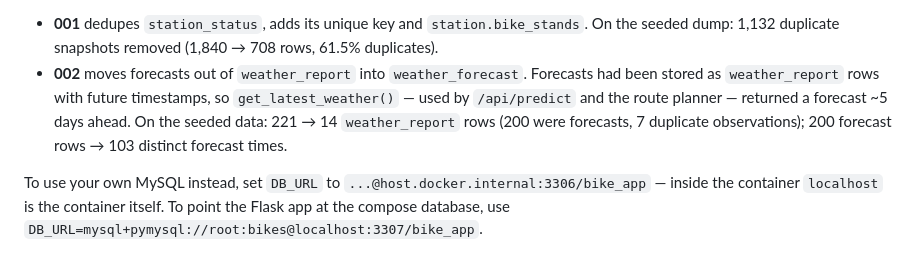
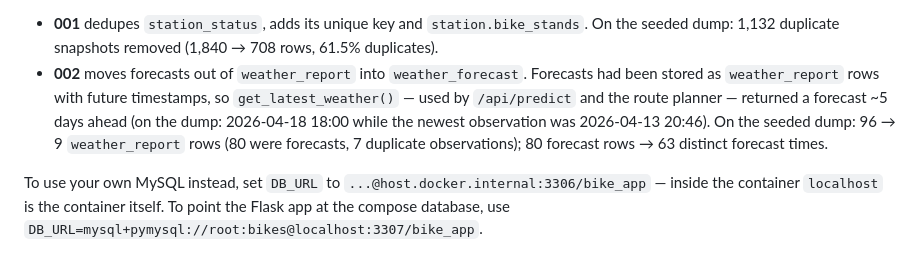
Before and after one commit to Tiramisusun/bike-rent-system, a Markdown page: pipelines/README.md, the part around the change. Drawn GitHub-style.

Commit message:
docs: use numbers measured on the pristine dump for migration 002

```diff
--- a/pipelines/README.md
+++ b/pipelines/README.md
@@ -79,8 +79,9 @@ On every start, `airflow-init` runs two idempotent setup steps (no-ops once appl
   On the seeded dump: 1,132 duplicate snapshots removed (1,840 → 708 rows, 61.5% duplicates).
 - **002** moves forecasts out of `weather_report` into `weather_forecast`. Forecasts had been stored as
   `weather_report` rows with future timestamps, so `get_latest_weather()` — used by `/api/predict` and the
-  route planner — returned a forecast ~5 days ahead. On the seeded data: 221 → 14 `weather_report` rows
-  (200 were forecasts, 7 duplicate observations); 200 forecast rows → 103 distinct forecast times.
+  route planner — returned a forecast ~5 days ahead (on the dump: 2026-04-18 18:00 while the newest
+  observation was 2026-04-13 20:46). On the seeded dump: 96 → 9 `weather_report` rows (80 were forecasts,
+  7 duplicate observations); 80 forecast rows → 63 distinct forecast times.
 
 To use your own MySQL instead, set `DB_URL` to `...@host.docker.internal:3306/bike_app` — inside the
 container `localhost` is the container itself. To point the Flask app at the compose database, use
```
